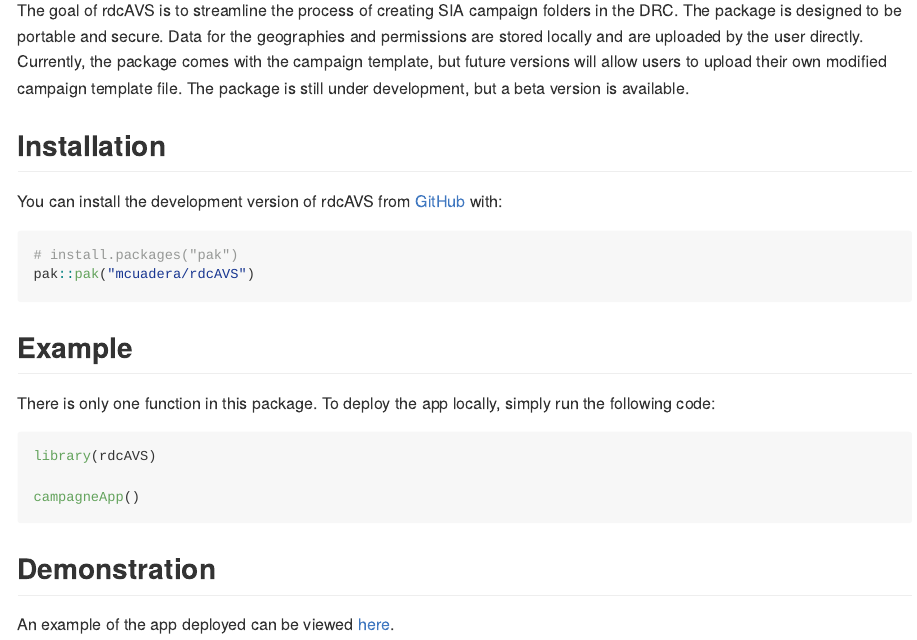
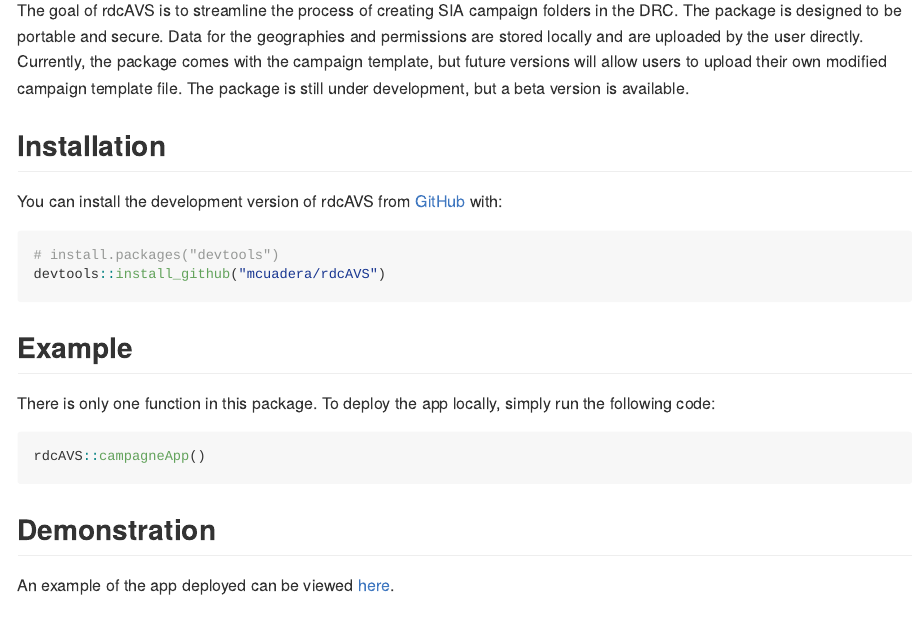
Before and after one commit to CDCgov/rdcAVS, an R Markdown document (README.Rmd): the page in a window 1100 px wide, from 110 px down. The pictures show the output file README.md that the author committed with the source, drawn offline in the style of GitHub; badge pictures from the web are left out.

Commit message:
replace image and update readme to use devtools

````diff
--- a/README.Rmd
+++ b/README.Rmd
@@ -28,8 +28,8 @@
 You can install the development version of rdcAVS from [GitHub](https://github.com/) with:
 
 ``` r
-# install.packages("pak")
-pak::pak("mcuadera/rdcAVS")
+# install.packages("devtools")
+devtools::install_github("mcuadera/rdcAVS")
 ```
 
 ## Example
@@ -37,9 +37,7 @@
 There is only one function in this package. To deploy the app locally, simply run the following code:
 
 ``` r
-library(rdcAVS)
-
-campagneApp()
+rdcAVS::campagneApp()
 ```
 
 ## Demonstration
````
Also changed, not shown: R/app.R (+1 -2 lines), README.md, inst/www/drc_cdc_logo.svg, 1 other file.
